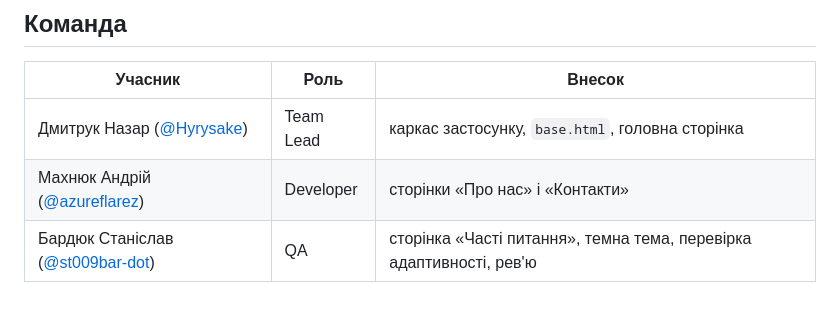
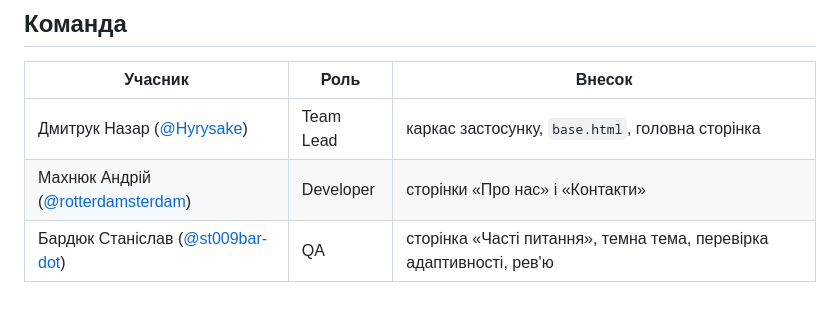
Before and after one commit to Hyrysake/omnitech, a Markdown page: README.md, the part around the change. GitHub-like rendering.

Commit message:
Update contributor username for Андрій Махнюк

```diff
--- a/README.md
+++ b/README.md
@@ -52,5 +52,5 @@ omnitech/
 | Учасник | Роль | Внесок |
 |---|---|---|
 | Дмитрук Назар ([@Hyrysake](https://github.com/Hyrysake)) | Team Lead | каркас застосунку, `base.html`, головна сторінка |
-| Махнюк Андрій ([@azureflarez](https://github.com/azureflarez)) | Developer | сторінки «Про нас» і «Контакти» |
+| Махнюк Андрій ([@rotterdamsterdam](https://github.com/rotterdamsterdam)) | Developer | сторінки «Про нас» і «Контакти» |
 | Бардюк Станіслав ([@st009bar-dot](https://github.com/st009bar-dot)) | QA | сторінка «Часті питання», темна тема, перевірка адаптивності, рев'ю |
```
